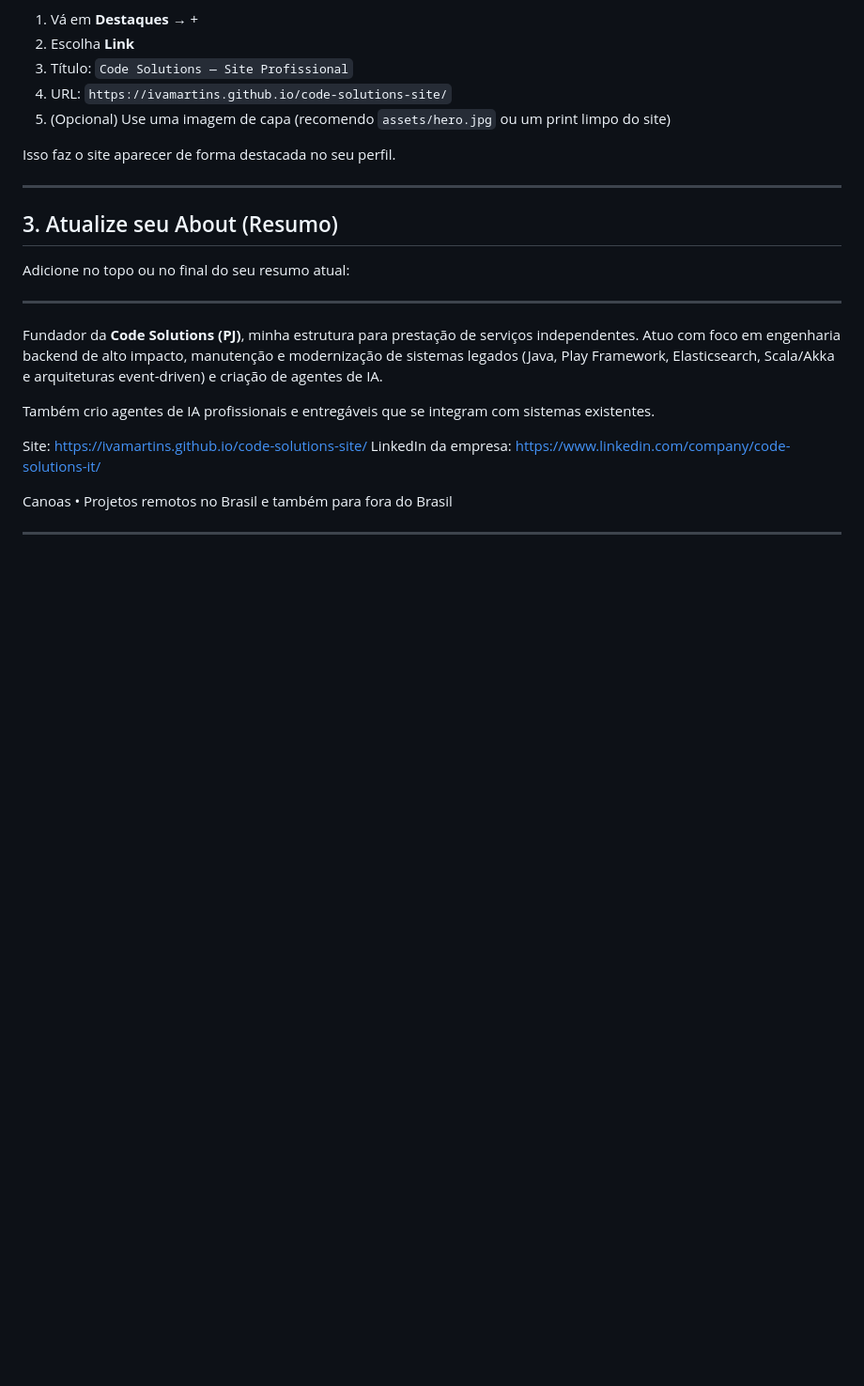
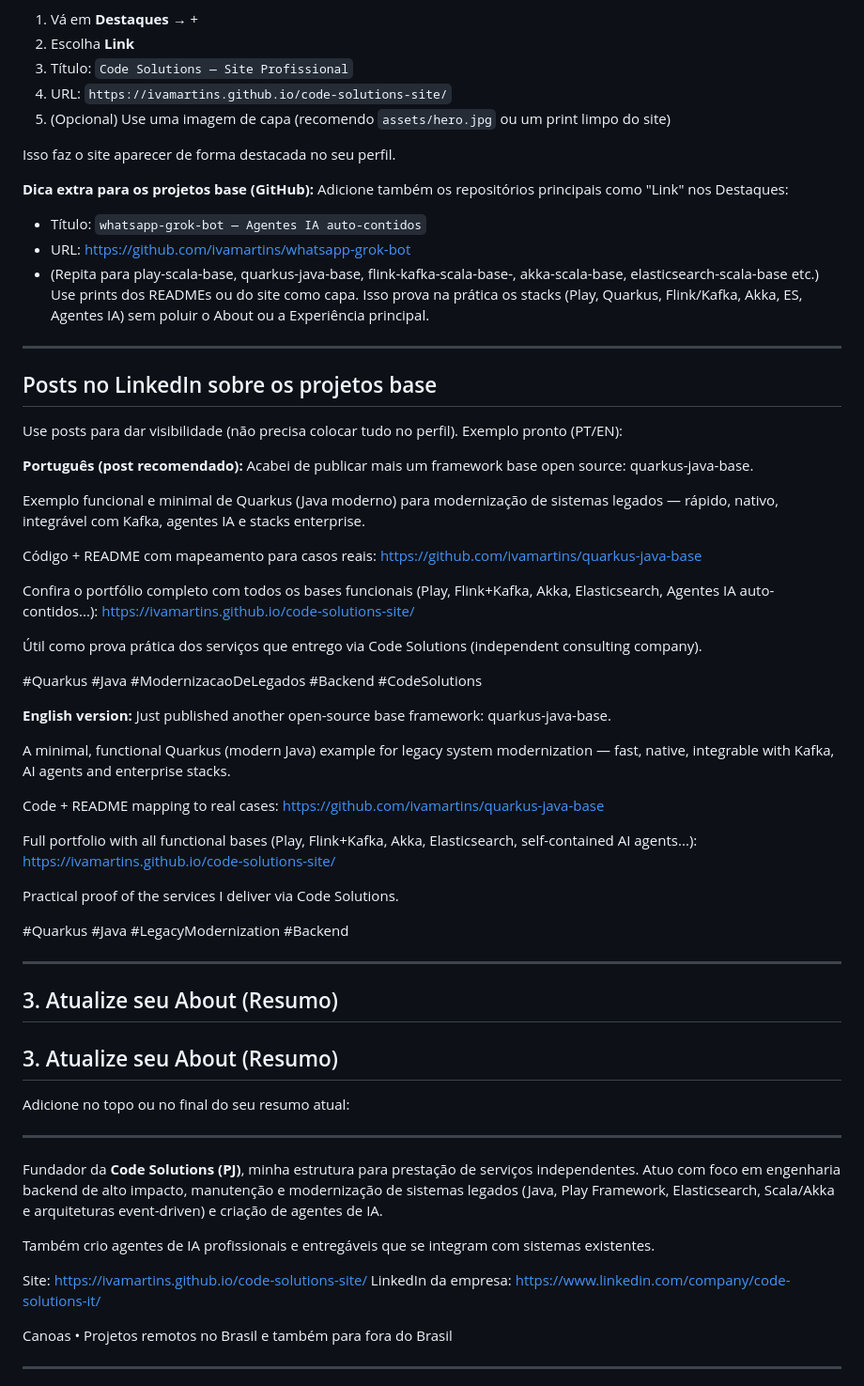
Before and after one commit to ivamartins/code-solutions-site, a Markdown page: LINKEDIN.md, the part around the change. Shown at 94% size. GitHub-like rendering; blank space fills up the shorter version.

Commit message:
docs: update LINKEDIN guide with Featured and post examples for the base projects including Quarkus and Spring Boot Kafka

```diff
--- a/LINKEDIN.md
+++ b/LINKEDIN.md
@@ -217,7 +217,47 @@ Depois de salvar a experiência:
 
 Isso faz o site aparecer de forma destacada no seu perfil.
 
+**Dica extra para os projetos base (GitHub):** Adicione também os repositórios principais como "Link" nos Destaques:
+- Título: `whatsapp-grok-bot — Agentes IA auto-contidos`
+- URL: https://github.com/ivamartins/whatsapp-grok-bot
+- (Repita para play-scala-base, quarkus-java-base, flink-kafka-scala-base-, akka-scala-base, elasticsearch-scala-base etc.)
+Use prints dos READMEs ou do site como capa. Isso prova na prática os stacks (Play, Quarkus, Flink/Kafka, Akka, ES, Agentes IA) sem poluir o About ou a Experiência principal.
+
 ---
+
+## Posts no LinkedIn sobre os projetos base
+
+Use posts para dar visibilidade (não precisa colocar tudo no perfil). Exemplo pronto (PT/EN):
+
+**Português (post recomendado):**
+Acabei de publicar mais um framework base open source: quarkus-java-base.
+
+Exemplo funcional e minimal de Quarkus (Java moderno) para modernização de sistemas legados — rápido, nativo, integrável com Kafka, agentes IA e stacks enterprise.
+
+Código + README com mapeamento para casos reais: https://github.com/ivamartins/quarkus-java-base
+
+Confira o portfólio completo com todos os bases funcionais (Play, Flink+Kafka, Akka, Elasticsearch, Agentes IA auto-contidos...): https://ivamartins.github.io/code-solutions-site/
+
+Útil como prova prática dos serviços que entrego via Code Solutions (independent consulting company).
+
+#Quarkus #Java #ModernizacaoDeLegados #Backend #CodeSolutions
+
+**English version:**
+Just published another open-source base framework: quarkus-java-base.
+
+A minimal, functional Quarkus (modern Java) example for legacy system modernization — fast, native, integrable with Kafka, AI agents and enterprise stacks.
+
+Code + README mapping to real cases: https://github.com/ivamartins/quarkus-java-base
+
+Full portfolio with all functional bases (Play, Flink+Kafka, Akka, Elasticsearch, self-contained AI agents...): https://ivamartins.github.io/code-solutions-site/
+
+Practical proof of the services I deliver via Code Solutions.
+
+#Quarkus #Java #LegacyModernization #Backend
+
+---
+
+## 3. Atualize seu About (Resumo)
 
 ## 3. Atualize seu About (Resumo)
 
```
